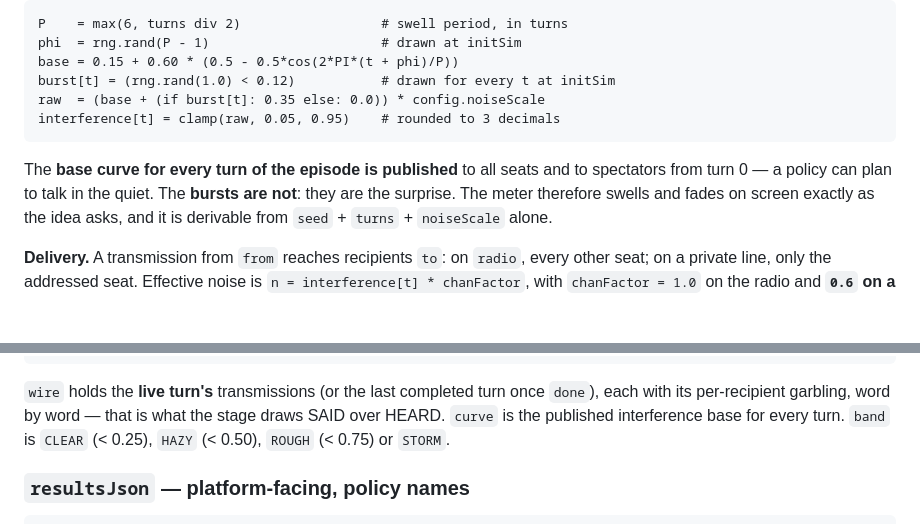
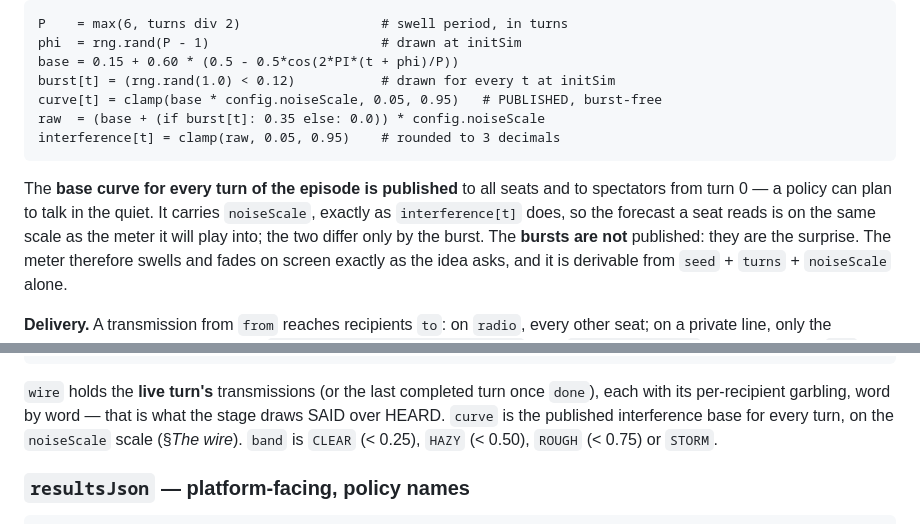
Before and after one commit to Metta-AI/cogame-garble, a Markdown page: docs/plans/2026-08-24-garble-design.md, 2 parts joined by grey strips. GitHub-like rendering; blank space fills up the shorter version.

Commit message:
fix(design-note): F5 — the published curve carries noiseScale
The note wrote `base` without noiseScale and left it open whether the
published curve is scaled, while sim.nim:201 publishes
clamp(base * noiseScale, 0.05, 0.95). Scaled is the only reading that
makes the forecast usable — it must be on the same scale as the meter it
predicts (interference[t] differs from it only by the burst) and it is
what 'derivable from seed + turns + noiseScale' means. The note now
states curve[t] explicitly.

````diff
--- a/docs/plans/2026-08-24-garble-design.md
+++ b/docs/plans/2026-08-24-garble-design.md
@@ -148,12 +148,16 @@ P    = max(6, turns div 2)                  # swell period, in turns
 phi  = rng.rand(P - 1)                      # drawn at initSim
 base = 0.15 + 0.60 * (0.5 - 0.5*cos(2*PI*(t + phi)/P))
 burst[t] = (rng.rand(1.0) < 0.12)           # drawn for every t at initSim
+curve[t] = clamp(base * config.noiseScale, 0.05, 0.95)   # PUBLISHED, burst-free
 raw  = (base + (if burst[t]: 0.35 else: 0.0)) * config.noiseScale
 interference[t] = clamp(raw, 0.05, 0.95)    # rounded to 3 decimals
 ```
 
 The **base curve for every turn of the episode is published** to all seats and to spectators from
-turn 0 — a policy can plan to talk in the quiet. The **bursts are not**: they are the surprise. The
+turn 0 — a policy can plan to talk in the quiet. It carries `noiseScale`, exactly as
+`interference[t]` does, so the forecast a seat reads is on the same scale as the meter it will
+play into; the two differ only by the burst. The **bursts are not** published: they are the
+surprise. The
 meter therefore swells and fades on screen exactly as the idea asks, and it is derivable from
 `seed` + `turns` + `noiseScale` alone.
 
@@ -697,7 +701,7 @@ truth and the viewer computes the lie.
 
 `wire` holds the **live turn's** transmissions (or the last completed turn once `done`), each with
 its per-recipient garbling, word by word — that is what the stage draws SAID over HEARD. `curve` is
-the published interference base for every turn. `band` is `CLEAR` (< 0.25), `HAZY` (< 0.50),
+the published interference base for every turn, on the `noiseScale` scale (§*The wire*). `band` is `CLEAR` (< 0.25), `HAZY` (< 0.50),
 `ROUGH` (< 0.75) or `STORM`.
 
 ### `resultsJson` — platform-facing, policy names
````
